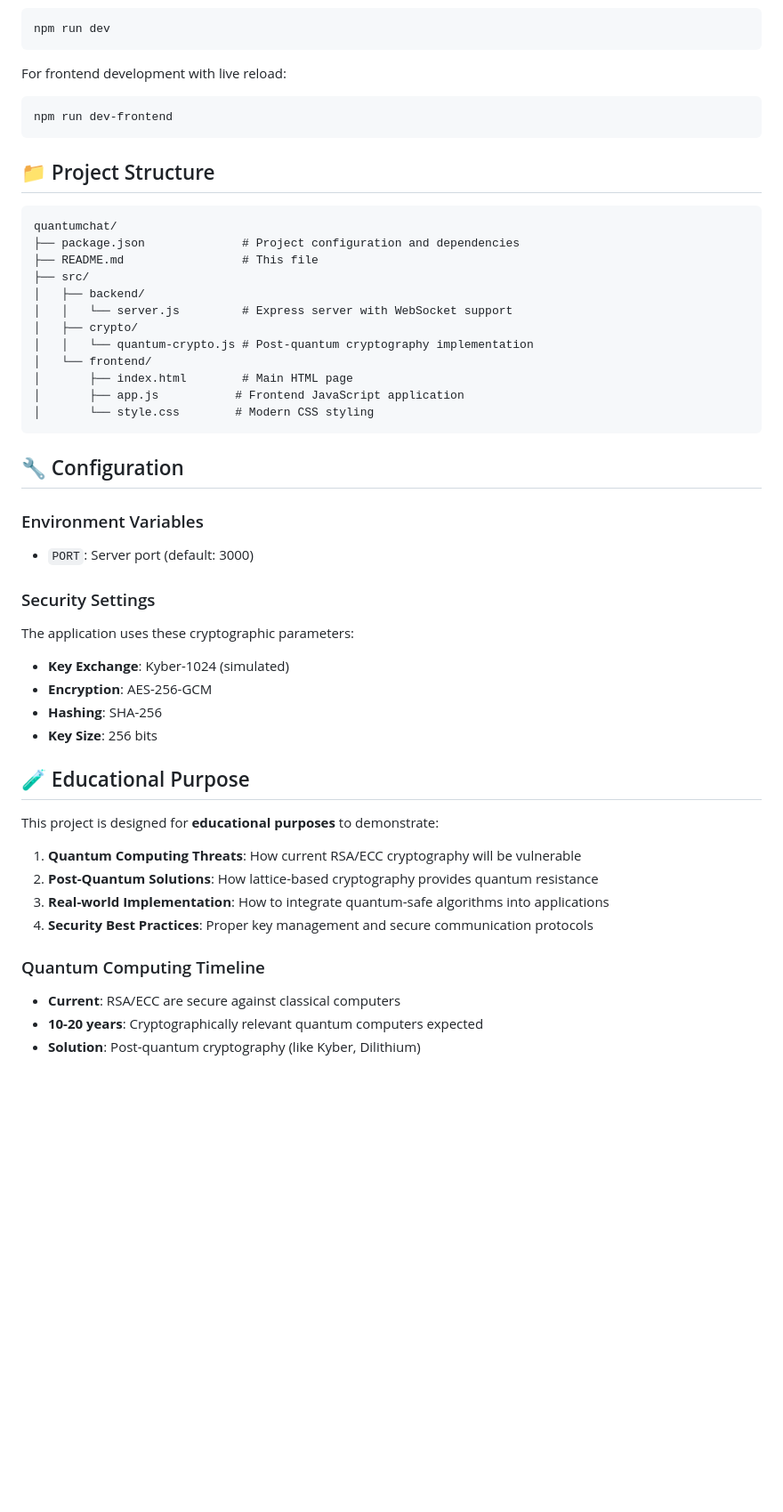
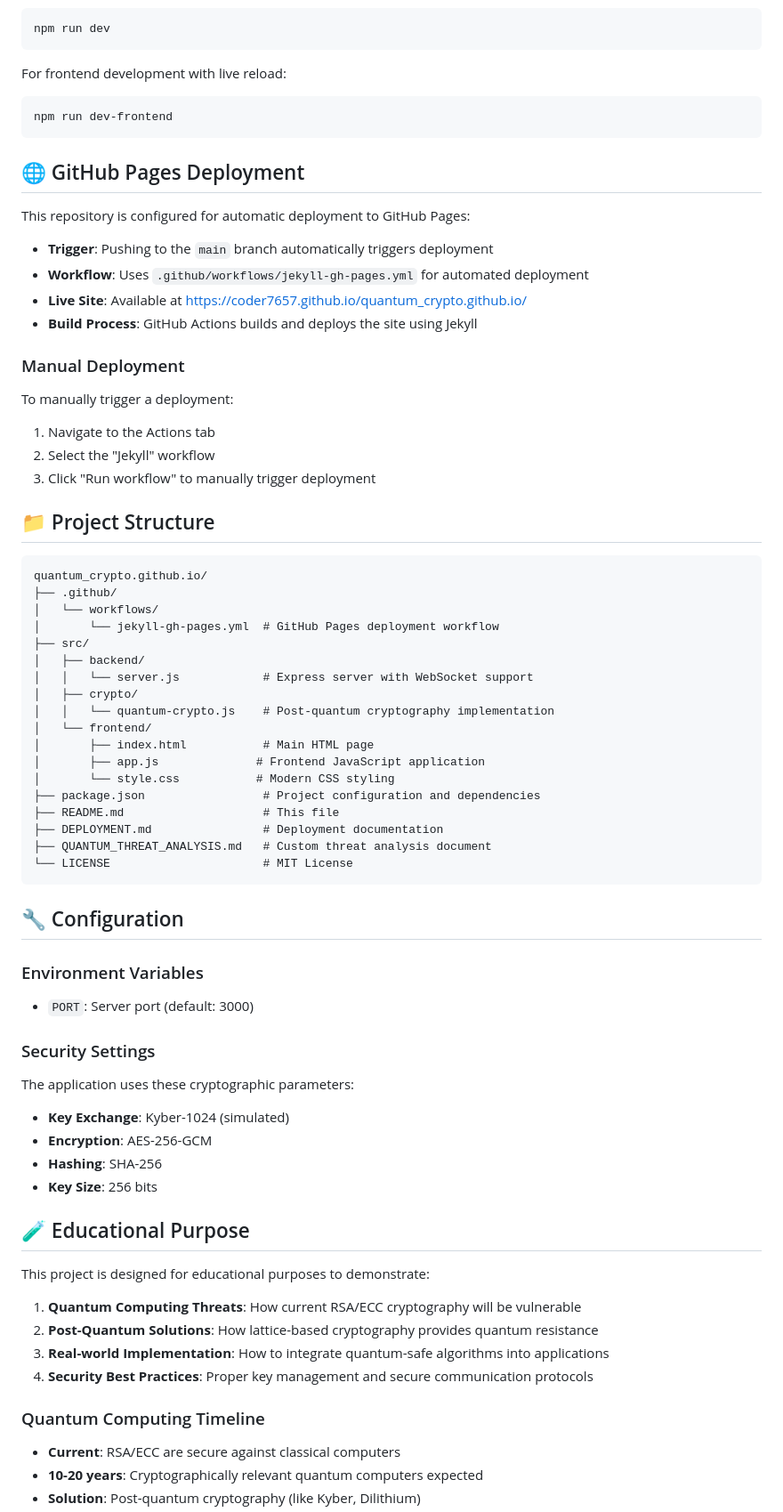
Before and after one commit to CODER7657/quantum_crypto.github.io, a Markdown page: README.md, the part around one of its changes. Shown at 89% size. GitHub-like rendering; blank space fills up the shorter version.

````diff
--- a/README.md
+++ b/README.md
@@ -63,29 +70,53 @@ For frontend development with live reload:
 npm run dev-frontend
 ```
 
+## 🌐 GitHub Pages Deployment
+
+This repository is configured for automatic deployment to GitHub Pages:
+
+- **Trigger**: Pushing to the `main` branch automatically triggers deployment
+- **Workflow**: Uses `.github/workflows/jekyll-gh-pages.yml` for automated deployment
+- **Live Site**: Available at https://coder7657.github.io/quantum_crypto.github.io/
+- **Build Process**: GitHub Actions builds and deploys the site using Jekyll
+
+### Manual Deployment
+
+To manually trigger a deployment:
+1. Navigate to the Actions tab
+2. Select the "Jekyll" workflow
+3. Click "Run workflow" to manually trigger deployment
+
 ## 📁 Project Structure
 
 ```
-quantumchat/
-├── package.json              # Project configuration and dependencies
-├── README.md                 # This file
+quantum_crypto.github.io/
+├── .github/
+│   └── workflows/
+│       └── jekyll-gh-pages.yml  # GitHub Pages deployment workflow
 ├── src/
 │   ├── backend/
-│   │   └── server.js         # Express server with WebSocket support
+│   │   └── server.js            # Express server with WebSocket support
 │   ├── crypto/
-│   │   └── quantum-crypto.js # Post-quantum cryptography implementation
+│   │   └── quantum-crypto.js    # Post-quantum cryptography implementation
 │   └── frontend/
-│       ├── index.html        # Main HTML page
-│       ├── app.js           # Frontend JavaScript application
-│       └── style.css        # Modern CSS styling
+│       ├── index.html           # Main HTML page
+│       ├── app.js              # Frontend JavaScript application
+│       └── style.css           # Modern CSS styling
+├── package.json                 # Project configuration and dependencies
+├── README.md                    # This file
+├── DEPLOYMENT.md                # Deployment documentation
+├── QUANTUM_THREAT_ANALYSIS.md   # Custom threat analysis document
+└── LICENSE                      # MIT License
 ```
 
 ## 🔧 Configuration
 
 ### Environment Variables
+
 - `PORT`: Server port (default: 3000)
 
 ### Security Settings
+
 The application uses these cryptographic parameters:
 - **Key Exchange**: Kyber-1024 (simulated)
 - **Encryption**: AES-256-GCM
@@ -94,7 +125,7 @@ The application uses these cryptographic parameters:
 
 ## 🧪 Educational Purpose
 
-This project is designed for **educational purposes** to demonstrate:
+This project is designed for educational purposes to demonstrate:
 
 1. **Quantum Computing Threats**: How current RSA/ECC cryptography will be vulnerable
 2. **Post-Quantum Solutions**: How lattice-based cryptography provides quantum resistance
@@ -102,6 +133,7 @@ This project is designed for **educational purposes** to demonstrate:
 4. **Security Best Practices**: Proper key management and secure communication protocols
 
 ### Quantum Computing Timeline
+
 - **Current**: RSA/ECC are secure against classical computers
 - **10-20 years**: Cryptographically relevant quantum computers expected
 - **Solution**: Post-quantum cryptography (like Kyber, Dilithium)
````
Also changed, not shown: other parts of README.md (+55 -8 lines).
